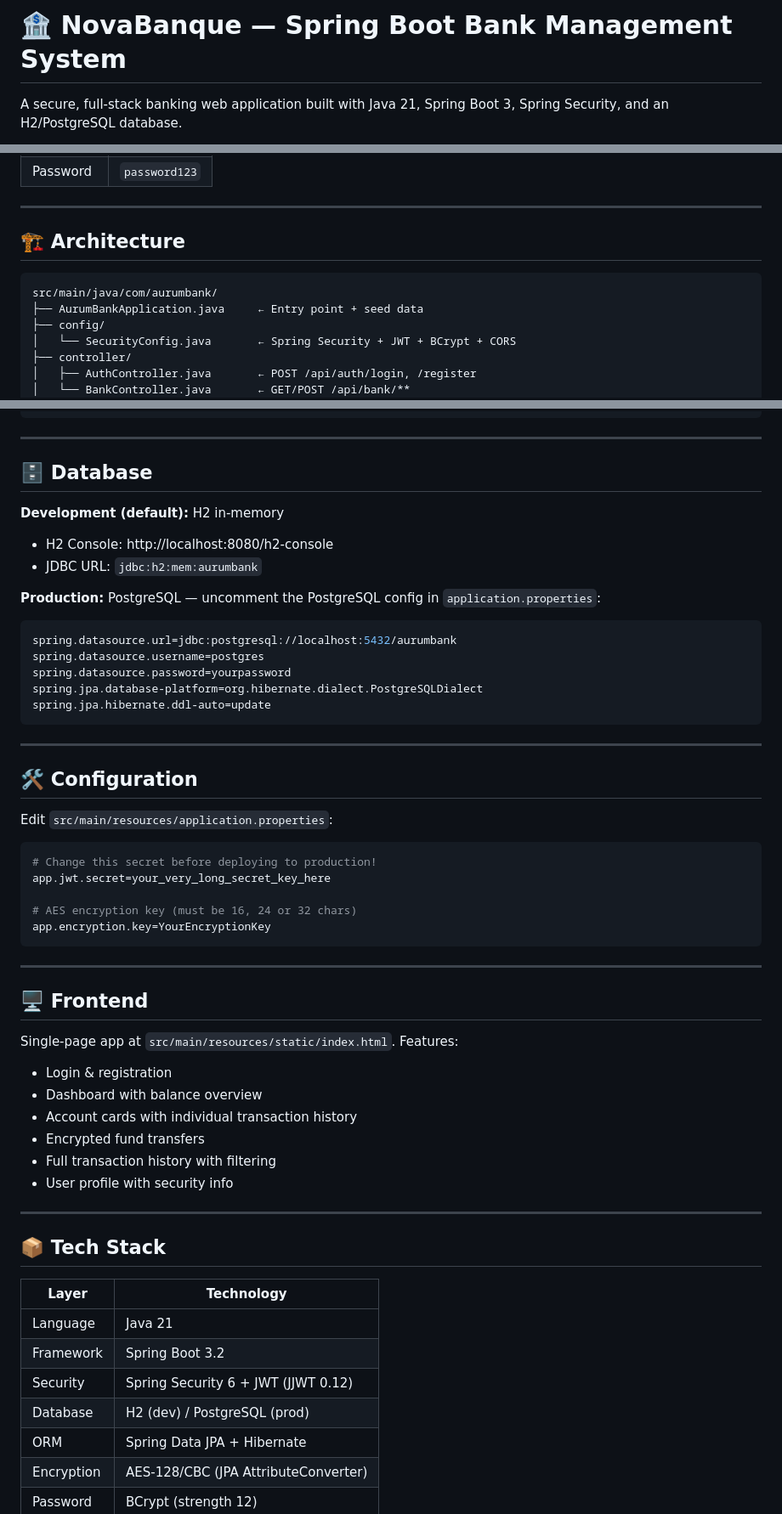
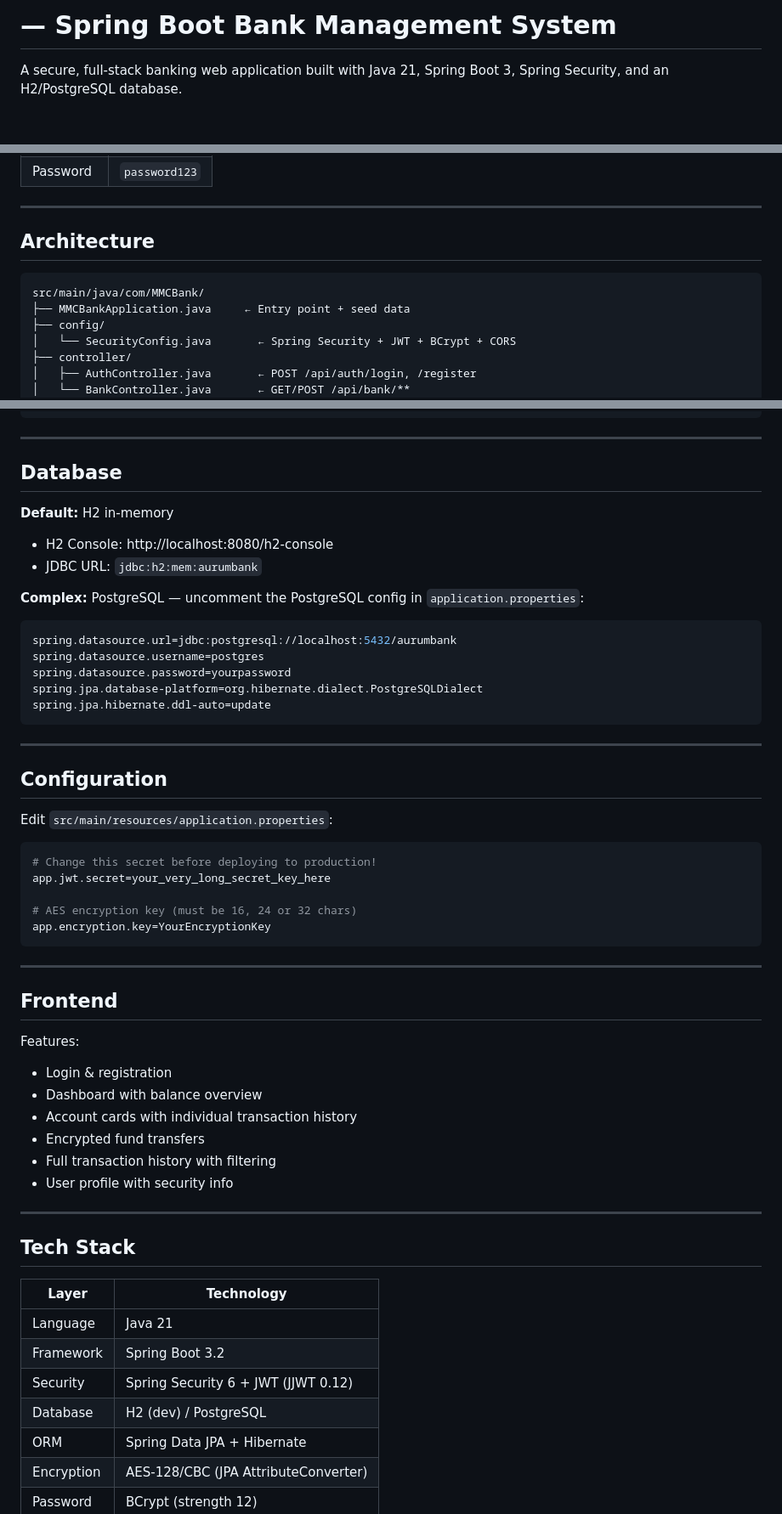
Before and after one commit to MRIbadov/M_BANK, a Markdown page: README.md, 3 parts joined by grey strips. Shown at 85% size. GitHub-like rendering; blank space fills up the shorter version.

````diff
--- a/README.md
+++ b/README.md
@@ -1,4 +1,4 @@
-# 🏦 NovaBanque — Spring Boot Bank Management System
+# — Spring Boot Bank Management System
 
 A secure, full-stack banking web application built with Java 21, Spring Boot 3, Spring Security, and an H2/PostgreSQL database.
 
@@ -25,11 +29,11 @@ Then open: **http://localhost:8080**
 
 ---
 
-## 🏗️ Architecture
+## Architecture
 
 ```
-src/main/java/com/aurumbank/
-├── AurumBankApplication.java     ← Entry point + seed data
+src/main/java/com/MMCBank/
+├── MMCBankApplication.java     ← Entry point + seed data
 ├── config/
 │   └── SecurityConfig.java       ← Spring Security + JWT + BCrypt + CORS
 ├── controller/
@@ -104,13 +108,13 @@ src/main/java/com/aurumbank/
 
 ---
 
-## 🗄️ Database
+## Database
 
-**Development (default):** H2 in-memory
+**Default:** H2 in-memory
 - H2 Console: http://localhost:8080/h2-console
 - JDBC URL: `jdbc:h2:mem:aurumbank`
 
-**Production:** PostgreSQL — uncomment the PostgreSQL config in `application.properties`:
+**Complex:** PostgreSQL — uncomment the PostgreSQL config in `application.properties`:
 ```properties
 spring.datasource.url=jdbc:postgresql://localhost:5432/aurumbank
 spring.datasource.username=postgres
@@ -121,7 +125,7 @@ spring.jpa.hibernate.ddl-auto=update
 
 ---
 
-## 🛠️ Configuration
+## Configuration
 
 Edit `src/main/resources/application.properties`:
 
@@ -135,9 +139,9 @@ app.encryption.key=YourEncryptionKey
 
 ---
 
-## 🖥️ Frontend
+## Frontend
 
-Single-page app at `src/main/resources/static/index.html`. Features:
+Features:
 - Login & registration
 - Dashboard with balance overview
 - Account cards with individual transaction history
@@ -147,14 +151,14 @@ Single-page app at `src/main/resources/static/index.html`. Features:
 
 ---
 
-## 📦 Tech Stack
+## Tech Stack
 
 | Layer | Technology |
 |-------|-----------|
 | Language | Java 21 |
 | Framework | Spring Boot 3.2 |
 | Security | Spring Security 6 + JWT (JJWT 0.12) |
-| Database | H2 (dev) / PostgreSQL (prod) |
+| Database | H2 (dev) / PostgreSQL |
 | ORM | Spring Data JPA + Hibernate |
 | Encryption | AES-128/CBC (JPA AttributeConverter) |
 | Password | BCrypt (strength 12) |
````
Also changed, not shown: other parts of README.md (+6 -2 lines).
